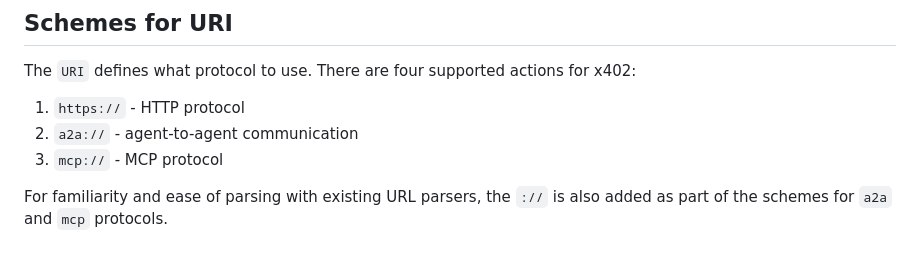
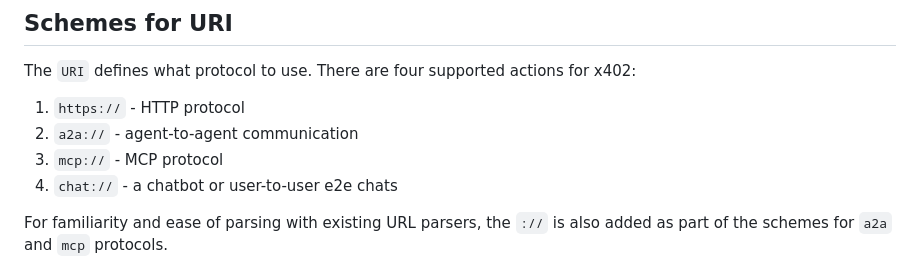
Before and after one commit to Lagoon-Markets/Explorer, a Markdown page: docs/X402-URI.md, the part around the change. Rendered like a GitHub page.

Commit message:
Add chat as part of the scheme

```diff
--- a/docs/X402-URI.md
+++ b/docs/X402-URI.md
@@ -121,6 +121,7 @@ The `URI` defines what protocol to use. There are four supported actions for x40
 1. `https://` - HTTP protocol
 2. `a2a://` - agent-to-agent communication
 3. `mcp://` - MCP protocol
+4. `chat://` - a chatbot or user-to-user e2e chats
 
 For familiarity and ease of parsing with existing URL parsers, the `://` is also added as part of the schemes for `a2a` and `mcp` protocols.
 
```
